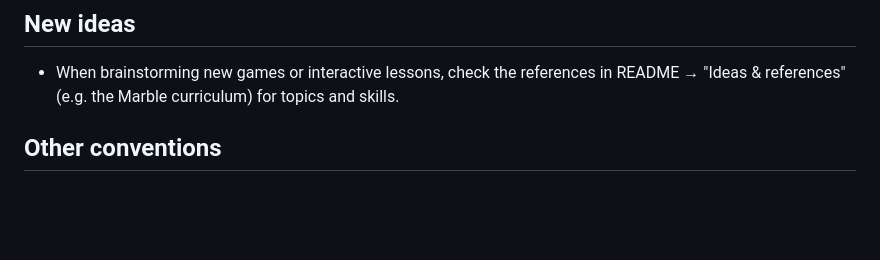
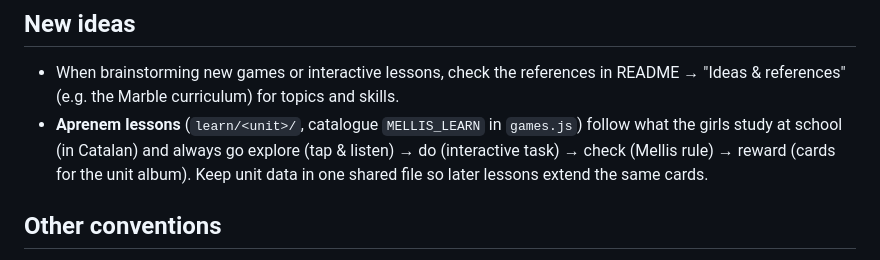
Before and after one commit to grojasv/laboratorio-mellis, a Markdown page: CLAUDE.md, the part around the change. Drawn GitHub-style; blank space fills up the shorter version.

Commit message:
CLAUDE.md: Aprenem lesson structure
Co-Authored-By: Claude Opus 5.5 <noreply@anthropic.com>

```diff
--- a/CLAUDE.md
+++ b/CLAUDE.md
@@ -30,6 +30,7 @@ She must never need to know she has to scroll to continue.
 
 ## New ideas
 - When brainstorming new games or interactive lessons, check the references in README → "Ideas & references" (e.g. the Marble curriculum) for topics and skills.
+- **Aprenem lessons** (`learn/<unit>/`, catalogue `MELLIS_LEARN` in `games.js`) follow what the girls study at school (in Catalan) and always go explore (tap & listen) → do (interactive task) → check (Mellis rule) → reward (cards for the unit album). Keep unit data in one shared file so later lessons extend the same cards.
 
 ## Other conventions
 - Languages CA / ES / EN everywhere (`Mellis.t({ca, es, en})`); Catalan forms are feminine where they refer to the girls.
```
